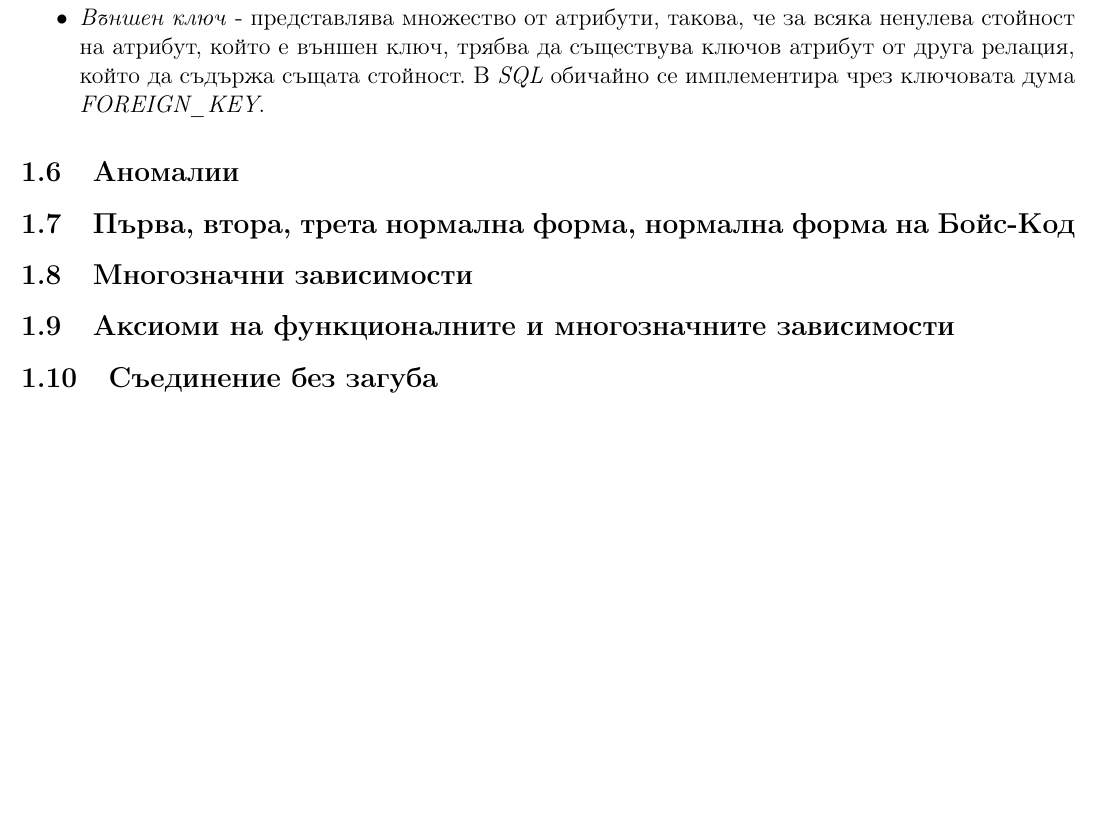
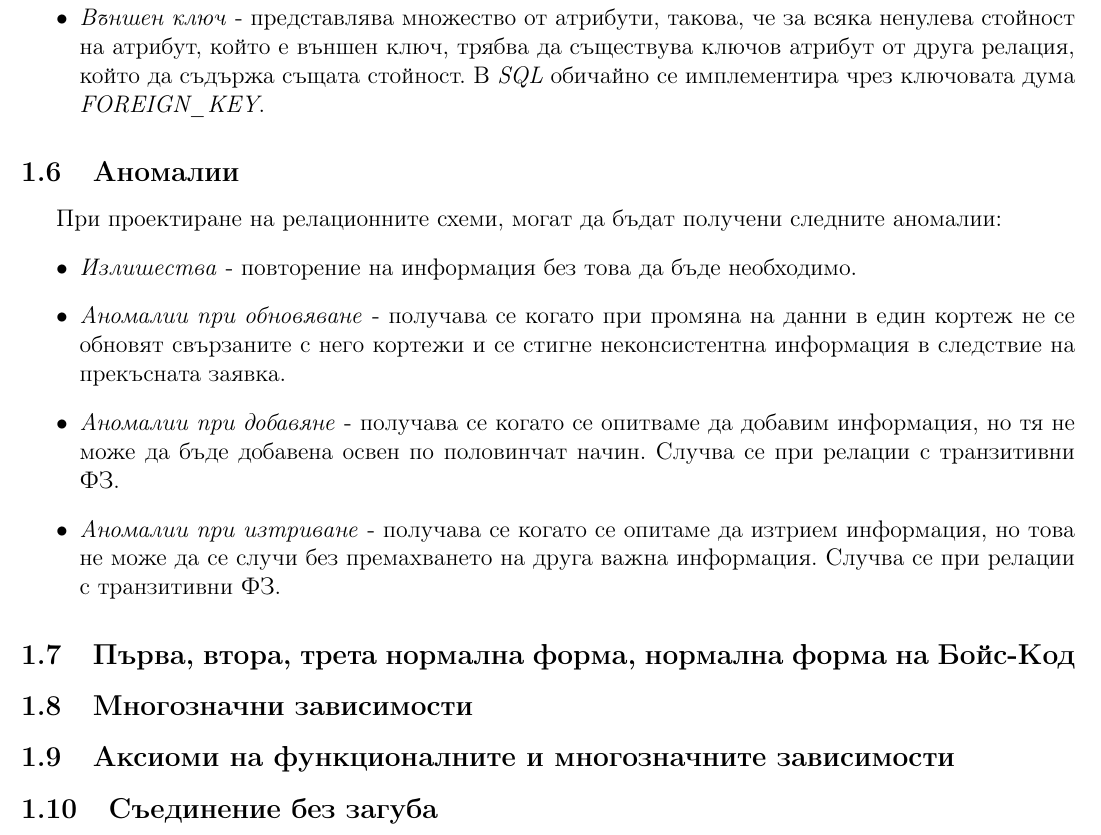
Before and after one commit to kosyonikolov/FinalStupidty2021, a LaTeX document (10/db_normal_forms.tex): part of page 4 of 4, cut so that both start at the same text, the shorter picture padded with empty space. Compiled offline with pdfLaTeX.

Commit message:
Add relational db anomalies

```diff
--- a/10/db_normal_forms.tex
+++ b/10/db_normal_forms.tex
@@ -118,6 +118,14 @@
 
 \subsection{Аномалии}
 
+При проектиране на релационните схеми, могат да бъдат получени следните аномалии:
+\begin{itemize}
+    \item \textit{Излишества} - повторение на информация без това да бъде необходимо.
+    \item \textit{Аномалии при обновяване} - получава се когато при промяна на данни в един кортеж не се обновят свързаните с него кортежи и се стигне неконсистентна информация в следствие на прекъсната заявка.
+    \item \textit{Аномалии при добавяне} - получава се когато се опитваме да добавим информация, но тя не може да бъде добавена освен по половинчат начин. Случва се при релации с транзитивни ФЗ.
+    \item \textit{Аномалии при изтриване} - получава се когато се опитаме да изтрием информация, но това не може да се случи без премахването на друга важна информация. Случва се при релации с транзитивни ФЗ.
+\end{itemize}
+
 \subsection{Първа, втора, трета нормална форма, нормална форма на Бойс-Код}
 \subsection{Многозначни зависимости}
 
```
